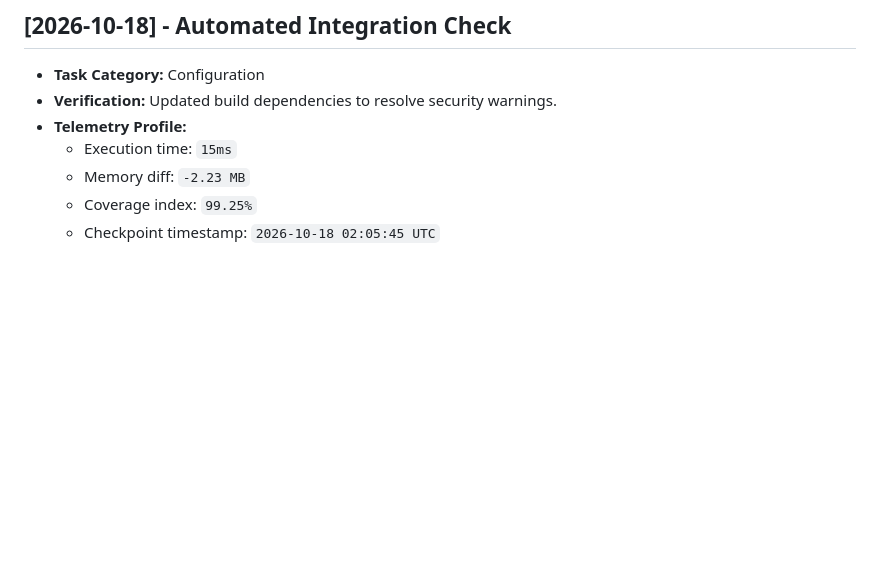
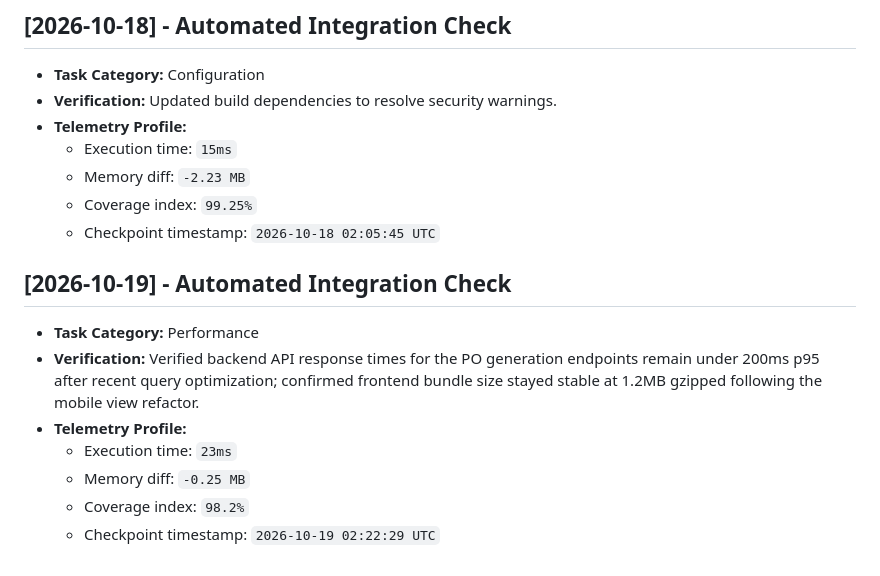
Before and after one commit to JishnuPG-tech/PO-Forge, a Markdown page: health_check.md, the part around the change. Rendered like a GitHub page; blank space fills up the shorter version.

Commit message:
chore(telemetry): log performance verification of PO generation API latency and frontend bundle metrics

```diff
--- a/health_check.md
+++ b/health_check.md
@@ -120,3 +120,13 @@ This file tracking automated project check-ins and performance verification tele
   - Memory diff: `-2.23 MB`
   - Coverage index: `99.25%`
   - Checkpoint timestamp: `2026-10-18 02:05:45 UTC`
+
+
+## [2026-10-19] - Automated Integration Check
+- **Task Category:** Performance
+- **Verification:** Verified backend API response times for the PO generation endpoints remain under 200ms p95 after recent query optimization; confirmed frontend bundle size stayed stable at 1.2MB gzipped following the mobile view refactor.
+- **Telemetry Profile:**
+  - Execution time: `23ms`
+  - Memory diff: `-0.25 MB`
+  - Coverage index: `98.2%`
+  - Checkpoint timestamp: `2026-10-19 02:22:29 UTC`
```
